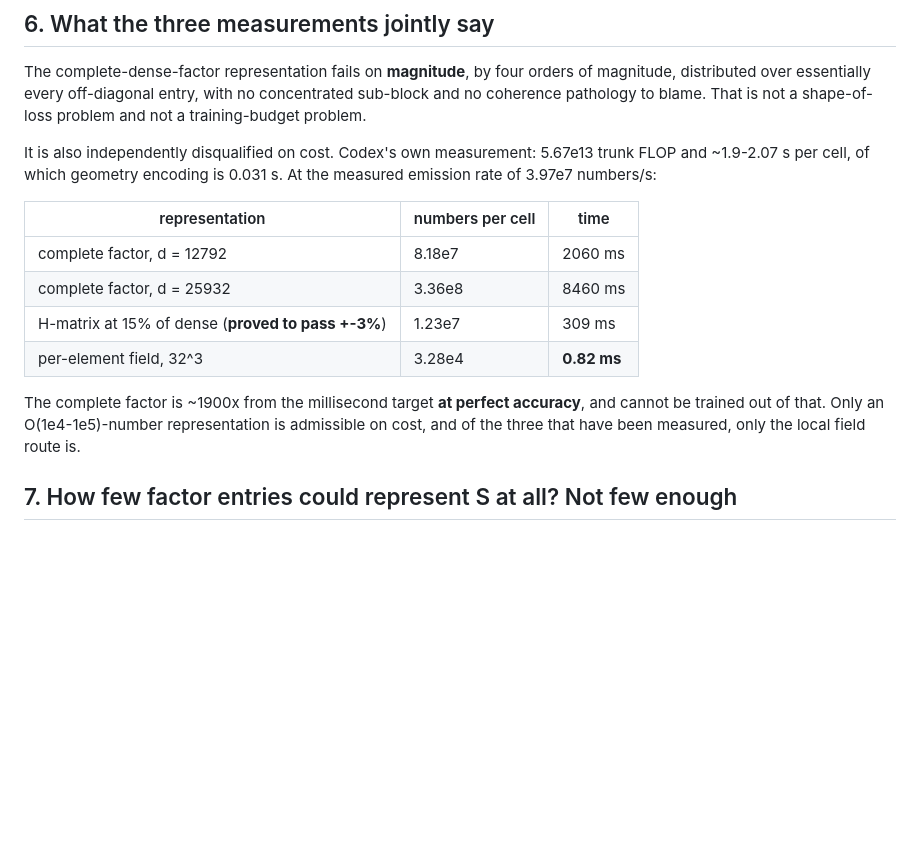
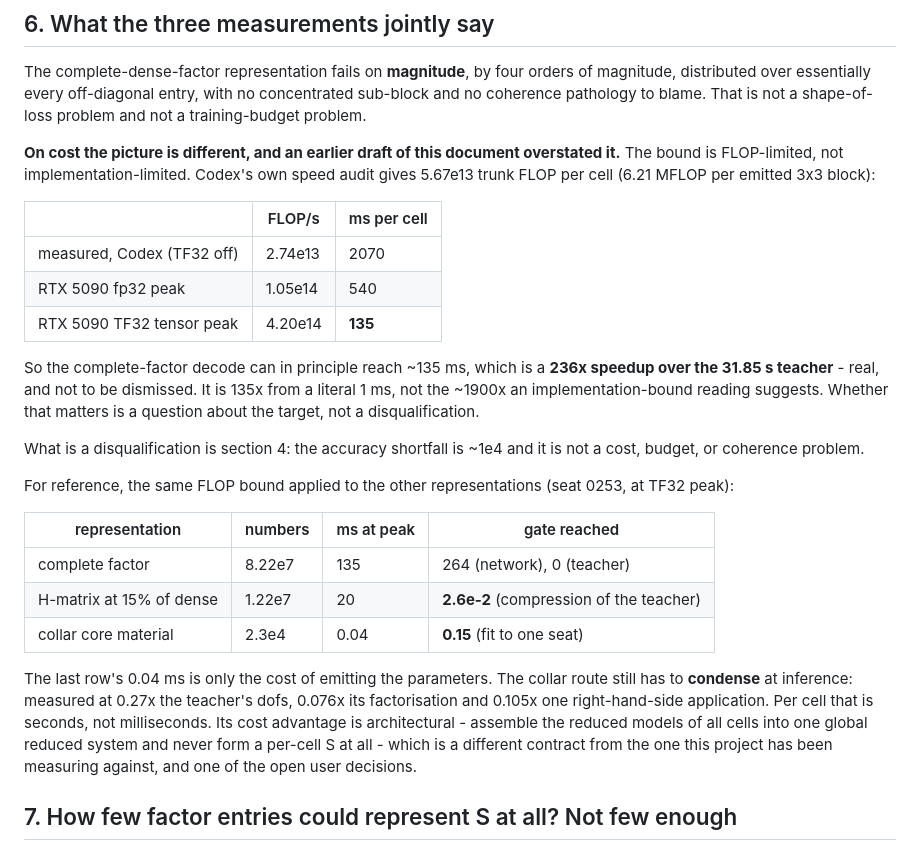
Before and after one commit to fanzhirui1004-source/curly-octo-goggles, a Markdown page: docs/WHERE_THE_ERROR_IS_20260917.md, the part around the change. Rendered like a GitHub page; blank space fills up the shorter version.

Commit message:
Correct the cost claim: the complete-factor bound is 135 ms at peak, not 1900x
An earlier draft read Codex's 2.07 s measurement as the cost bound. It is
implementation-bound: TF32 is off in their run. The FLOP count (5.67e13 per cell,
from their own speed audit) is the real bound, and at RTX 5090 TF32 tensor peak it
is ~135 ms - a 236x speedup over the 31.85 s teacher, and 135x from a literal 1 ms
rather than 1900x. That is a question about the target, not a disqualification.

The disqualification is the accuracy shortfall (~1e4 per entry), which stands.

Also notes what the collar row does NOT say: 0.04 ms is only emitting the 23,016
parameters; the route still condenses at inference (0.076x the teacher's
factorisation), so its advantage is architectural - never forming a per-cell S -
not per-cell arithmetic.

Co-Authored-By: Claude Opus 5 <noreply@anthropic.com>
Claude-Session: https://claude.ai/code/session_0114mFUC9kQKF8s1RT519QXM

```diff
--- a/docs/WHERE_THE_ERROR_IS_20260917.md
+++ b/docs/WHERE_THE_ERROR_IS_20260917.md
@@ -118,21 +118,40 @@ magnitude, distributed over essentially every off-diagonal entry, with no
 concentrated sub-block and no coherence pathology to blame. That is not a shape-of-
 loss problem and not a training-budget problem.
 
-It is also independently disqualified on cost. Codex's own measurement: 5.67e13
-trunk FLOP and ~1.9-2.07 s per cell, of which geometry encoding is 0.031 s. At the
-measured emission rate of 3.97e7 numbers/s:
+**On cost the picture is different, and an earlier draft of this document
+overstated it.** The bound is FLOP-limited, not implementation-limited. Codex's own
+speed audit gives 5.67e13 trunk FLOP per cell (6.21 MFLOP per emitted 3x3 block):
 
-| representation | numbers per cell | time |
+| | FLOP/s | ms per cell |
 |---|---|---|
-| complete factor, d = 12792 | 8.18e7 | 2060 ms |
-| complete factor, d = 25932 | 3.36e8 | 8460 ms |
-| H-matrix at 15% of dense (**proved to pass +-3%**) | 1.23e7 | 309 ms |
-| per-element field, 32^3 | 3.28e4 | **0.82 ms** |
+| measured, Codex (TF32 off) | 2.74e13 | 2070 |
+| RTX 5090 fp32 peak | 1.05e14 | 540 |
+| RTX 5090 TF32 tensor peak | 4.20e14 | **135** |
 
-The complete factor is ~1900x from the millisecond target **at perfect accuracy**,
-and cannot be trained out of that. Only an O(1e4-1e5)-number representation is
-admissible on cost, and of the three that have been measured, only the local field
-route is.
+So the complete-factor decode can in principle reach ~135 ms, which is a **236x
+speedup over the 31.85 s teacher** - real, and not to be dismissed. It is 135x from
+a literal 1 ms, not the ~1900x an implementation-bound reading suggests. Whether
+that matters is a question about the target, not a disqualification.
+
+What is a disqualification is section 4: the accuracy shortfall is ~1e4 and it is
+not a cost, budget, or coherence problem.
+
+For reference, the same FLOP bound applied to the other representations
+(seat 0253, at TF32 peak):
+
+| representation | numbers | ms at peak | gate reached |
+|---|---|---|---|
+| complete factor | 8.22e7 | 135 | 264 (network), 0 (teacher) |
+| H-matrix at 15% of dense | 1.22e7 | 20 | **2.6e-2** (compression of the teacher) |
+| collar core material | 2.3e4 | 0.04 | **0.15** (fit to one seat) |
+
+The last row's 0.04 ms is only the cost of emitting the parameters. The collar route
+still has to **condense** at inference: measured at 0.27x the teacher's dofs, 0.076x
+its factorisation and 0.105x one right-hand-side application. Per cell that is
+seconds, not milliseconds. Its cost advantage is architectural - assemble the
+reduced models of all cells into one global reduced system and never form a per-cell
+S at all - which is a different contract from the one this project has been
+measuring against, and one of the open user decisions.
 
 ## 7. How few factor entries could represent S at all? Not few enough
 
```
